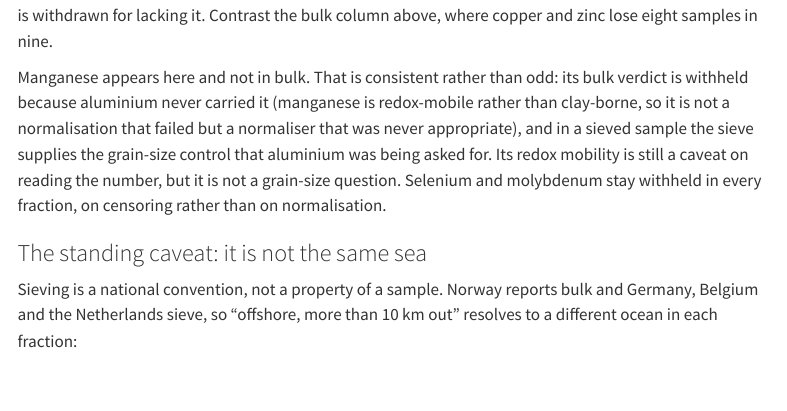
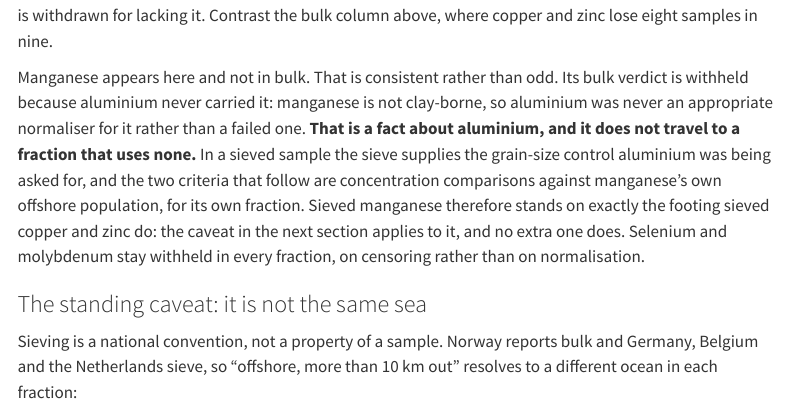
Before and after one commit to seafood-hazards/multised-refined, a Quarto document (background-pristine.qmd): the page in a window 1100 px wide, from 2260 px down. Rendered offline with R 4.5, knitr and Pandoc in place of Quarto, with nearby package versions; some code elsewhere in the file could not run offline; menus at the side of the page are left out.

Commit message:
Drop the redox caveat from the sieved manganese verdict
"Manganese is redox-mobile" is not an independent finding, it is D4's
explanation of why aluminium fails for manganese in bulk. Attaching it
to a verdict that uses no aluminium imports an aluminium result into a
decision the sieve controls, which is the same mixing this whole change
was meant to stop. Sieved manganese rests on two concentration criteria
against its own fraction's offshore population, exactly as sieved copper
and zinc do, and carries no caveat they do not.

Co-Authored-By: Claude Opus 5 <noreply@anthropic.com>

```diff
--- a/background-pristine.qmd
+++ b/background-pristine.qmd
@@ -156,13 +156,15 @@ Classifiable is at or near 100% throughout, which is the whole point: no alumini
 required, so nothing is withdrawn for lacking it. Contrast the bulk column above, where
 copper and zinc lose eight samples in nine.
 
-Manganese appears here and not in bulk. That is consistent rather than odd: its bulk verdict
-is withheld because aluminium never carried it (manganese is redox-mobile rather than
-clay-borne, so it is not a normalisation that failed but a normaliser that was never
-appropriate), and in a sieved sample the sieve supplies the grain-size control that
-aluminium was being asked for. Its redox mobility is still a caveat on reading the number,
-but it is not a grain-size question. Selenium and molybdenum stay withheld in every
-fraction, on censoring rather than on normalisation.
+Manganese appears here and not in bulk. That is consistent rather than odd. Its bulk verdict
+is withheld because aluminium never carried it: manganese is not clay-borne, so aluminium
+was never an appropriate normaliser for it rather than a failed one. **That is a fact about
+aluminium, and it does not travel to a fraction that uses none.** In a sieved sample the
+sieve supplies the grain-size control aluminium was being asked for, and the two criteria
+that follow are concentration comparisons against manganese's own offshore population, for
+its own fraction. Sieved manganese therefore stands on exactly the footing sieved copper and
+zinc do: the caveat in the next section applies to it, and no extra one does. Selenium and
+molybdenum stay withheld in every fraction, on censoring rather than on normalisation.
 
 ### The standing caveat: it is not the same sea
 
```
